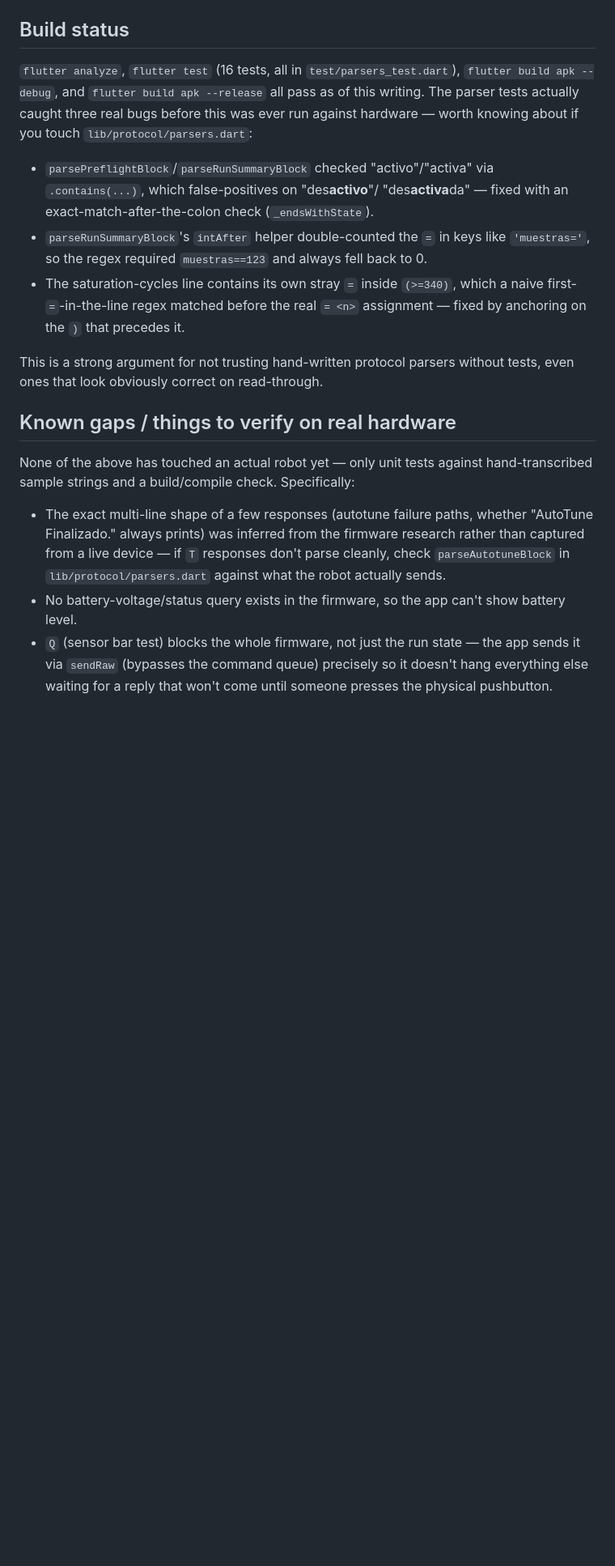
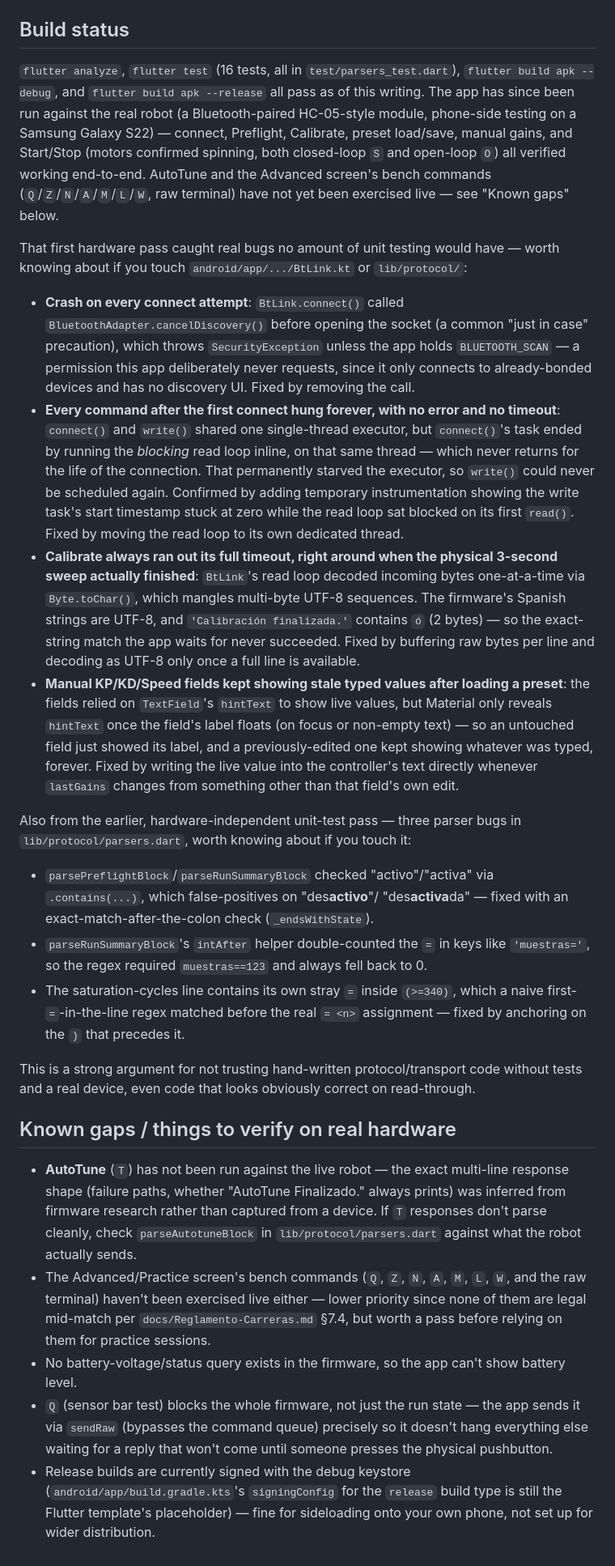
Before and after one commit to KBZoNiX/zopapa, a Markdown page: app/README.md, the part around one of its changes. Shown at 81% size. GitHub-like rendering; blank space fills up the shorter version.

Commit message:
Document app hardware-testing findings and BT feedback parity fix
- app/README.md: record the real-hardware pass (connect, Preflight,
  Calibrate, presets, Start/Stop all verified) and the three bugs it
  caught that unit tests couldn't (cancelDiscovery() crash, the
  connect()/write() executor deadlock, and the UTF-8 byte-decoding
  bug behind Calibrate's timeout), plus updated known gaps (AutoTune
  and the Advanced screen still unverified live; release builds still
  debug-signed).
- CLAUDE.md: note that bt.ino's S/P/O handlers now call
  indicar_estado() for LED/beep feedback parity with the pushbutton.

Co-Authored-By: Claude Sonnet 5 <noreply@anthropic.com>
Claude-Session: https://claude.ai/code/session_01QALuLunducqQ8XoqVYqxri

```diff
--- a/app/README.md
+++ b/app/README.md
@@ -85,10 +90,51 @@ multi-ABI APK also helps a lot on constrained machines.
 ## Build status
 
 `flutter analyze`, `flutter test` (16 tests, all in `test/parsers_test.dart`),
-`flutter build apk --debug`, and `flutter build apk --release` all pass as
-of this writing. The parser tests actually caught three real bugs before
-this was ever run against hardware — worth knowing about if you touch
-`lib/protocol/parsers.dart`:
+`flutter build apk --debug`, and `flutter build apk --release` all pass as of
+this writing. The app has since been run against the real robot (a
+Bluetooth-paired HC-05-style module, phone-side testing on a Samsung Galaxy
+S22) — connect, Preflight, Calibrate, preset load/save, manual gains, and
+Start/Stop (motors confirmed spinning, both closed-loop `S` and open-loop
+`O`) all verified working end-to-end. AutoTune and the Advanced screen's
+bench commands (`Q`/`Z`/`N`/`A`/`M`/`L`/`W`, raw terminal) have not yet been
+exercised live — see "Known gaps" below.
+
+That first hardware pass caught real bugs no amount of unit testing would
+have — worth knowing about if you touch `android/app/.../BtLink.kt` or
+`lib/protocol/`:
+- **Crash on every connect attempt**: `BtLink.connect()` called
+  `BluetoothAdapter.cancelDiscovery()` before opening the socket (a common
+  "just in case" precaution), which throws `SecurityException` unless the
+  app holds `BLUETOOTH_SCAN` — a permission this app deliberately never
+  requests, since it only connects to already-bonded devices and has no
+  discovery UI. Fixed by removing the call.
+- **Every command after the first connect hung forever, with no error and
+  no timeout**: `connect()` and `write()` shared one single-thread
+  executor, but `connect()`'s task ended by running the *blocking* read
+  loop inline, on that same thread — which never returns for the life of
+  the connection. That permanently starved the executor, so `write()`
+  could never be scheduled again. Confirmed by adding temporary
+  instrumentation showing the write task's start timestamp stuck at zero
+  while the read loop sat blocked on its first `read()`. Fixed by moving
+  the read loop to its own dedicated thread.
+- **Calibrate always ran out its full timeout, right around when the
+  physical 3-second sweep actually finished**: `BtLink`'s read loop
+  decoded incoming bytes one-at-a-time via `Byte.toChar()`, which mangles
+  multi-byte UTF-8 sequences. The firmware's Spanish strings are UTF-8, and
+  `'Calibración finalizada.'` contains `ó` (2 bytes) — so the exact-string
+  match the app waits for never succeeded. Fixed by buffering raw bytes
+  per line and decoding as UTF-8 only once a full line is available.
+- **Manual KP/KD/Speed fields kept showing stale typed values after
+  loading a preset**: the fields relied on `TextField`'s `hintText` to
+  show live values, but Material only reveals `hintText` once the field's
+  label floats (on focus or non-empty text) — so an untouched field just
+  showed its label, and a previously-edited one kept showing whatever was
+  typed, forever. Fixed by writing the live value into the controller's
+  text directly whenever `lastGains` changes from something other than
+  that field's own edit.
+
+Also from the earlier, hardware-independent unit-test pass — three parser
+bugs in `lib/protocol/parsers.dart`, worth knowing about if you touch it:
 - `parsePreflightBlock`/`parseRunSummaryBlock` checked "activo"/"activa"
   via `.contains(...)`, which false-positives on "des**activo**"/
   "des**activa**da" — fixed with an exact-match-after-the-colon check
@@ -100,22 +146,30 @@ this was ever run against hardware — worth knowing about if you touch
   `(>=340)`, which a naive first-`=`-in-the-line regex matched before the
   real `= <n>` assignment — fixed by anchoring on the `)` that precedes it.
 
-This is a strong argument for not trusting hand-written protocol parsers
-without tests, even ones that look obviously correct on read-through.
+This is a strong argument for not trusting hand-written protocol/transport
+code without tests and a real device, even code that looks obviously
+correct on read-through.
 
 ## Known gaps / things to verify on real hardware
 
-None of the above has touched an actual robot yet — only unit tests against
-hand-transcribed sample strings and a build/compile check. Specifically:
-
-- The exact multi-line shape of a few responses (autotune failure paths,
-  whether "AutoTune Finalizado." always prints) was inferred from the
-  firmware research rather than captured from a live device — if `T`
-  responses don't parse cleanly, check `parseAutotuneBlock` in
-  `lib/protocol/parsers.dart` against what the robot actually sends.
+- **AutoTune** (`T`) has not been run against the live robot — the exact
+  multi-line response shape (failure paths, whether "AutoTune Finalizado."
+  always prints) was inferred from firmware research rather than captured
+  from a device. If `T` responses don't parse cleanly, check
+  `parseAutotuneBlock` in `lib/protocol/parsers.dart` against what the
+  robot actually sends.
+- The Advanced/Practice screen's bench commands (`Q`, `Z`, `N`, `A`, `M`,
+  `L`, `W`, and the raw terminal) haven't been exercised live either —
+  lower priority since none of them are legal mid-match per
+  `docs/Reglamento-Carreras.md` §7.4, but worth a pass before relying on
+  them for practice sessions.
 - No battery-voltage/status query exists in the firmware, so the app can't
   show battery level.
 - `Q` (sensor bar test) blocks the whole firmware, not just the run state —
   the app sends it via `sendRaw` (bypasses the command queue) precisely so
   it doesn't hang everything else waiting for a reply that won't come until
   someone presses the physical pushbutton.
+- Release builds are currently signed with the debug keystore
+  (`android/app/build.gradle.kts`'s `signingConfig` for the `release`
+  build type is still the Flutter template's placeholder) — fine for
+  sideloading onto your own phone, not set up for wider distribution.
```
Also changed, not shown: other parts of app/README.md (+6 -1 lines), CLAUDE.md (+4 -0 lines).
